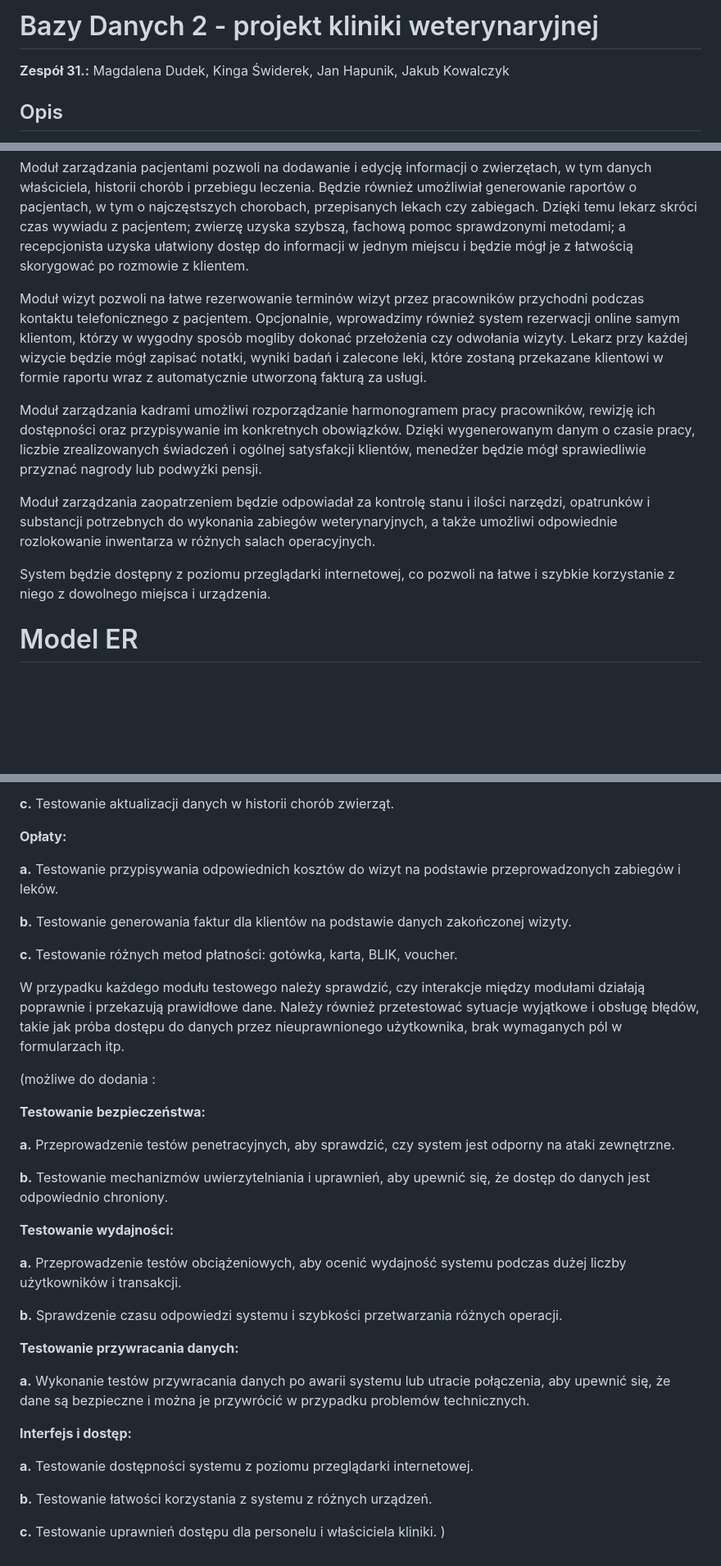
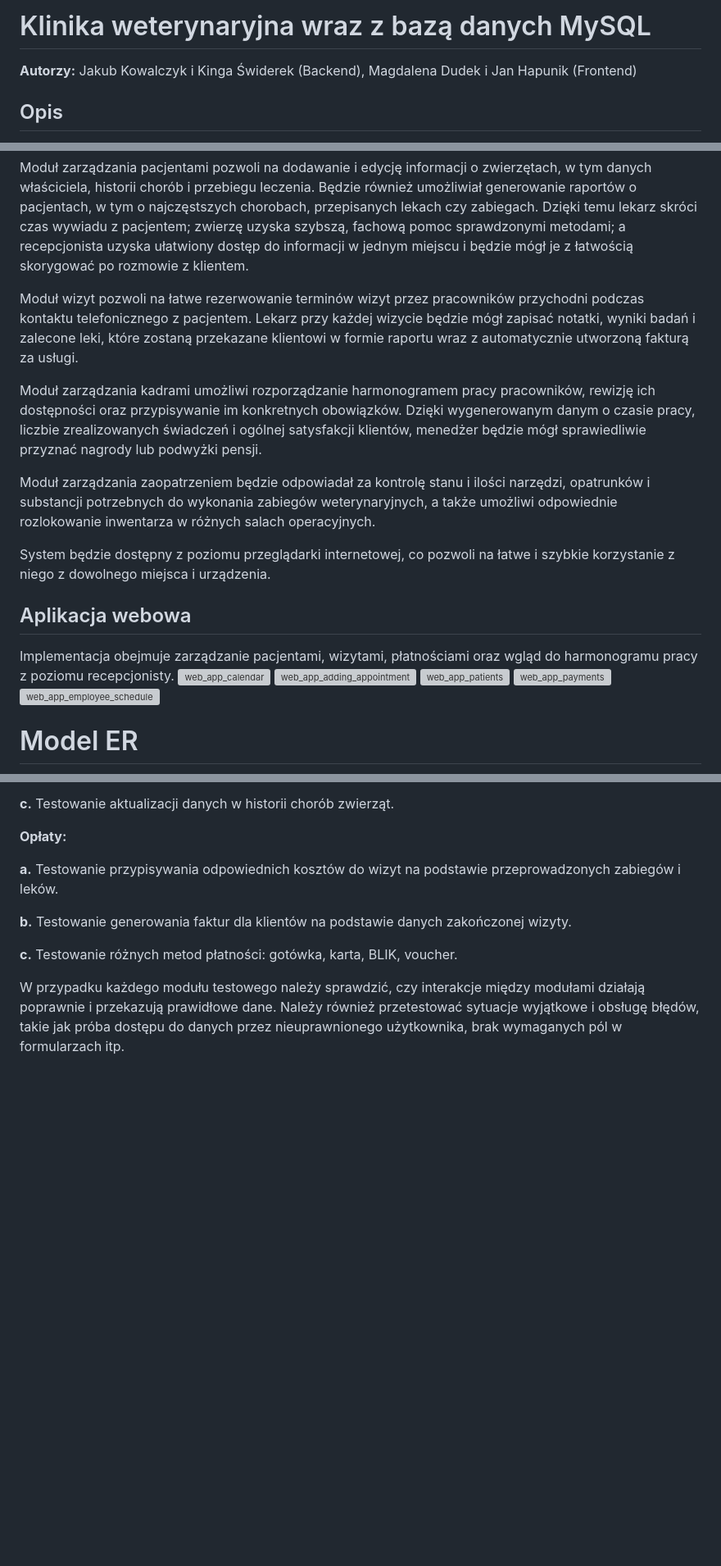
Before and after one commit to kowalczyk-j/vet-clinic-web-app, a Markdown page: README.md, 3 parts joined by grey strips. Shown: that part at 82% size. GitHub-like rendering; blank space fills up the shorter version; grey boxes are pictures that could not be loaded.

```diff
--- a/README.md
+++ b/README.md
@@ -1,18 +1,26 @@
-# Bazy Danych 2 - projekt kliniki weterynaryjnej
-**Zespół 31.:** Magdalena Dudek, Kinga Świderek, Jan Hapunik, Jakub Kowalczyk
+# Klinika weterynaryjna wraz z bazą danych MySQL
+**Autorzy:** Jakub Kowalczyk i Kinga Świderek (Backend), Magdalena Dudek i Jan Hapunik (Frontend)
 
 ## Opis
 W ramach projektu zamodelowaliśmy system do efektywnego prowadzenia przychodni weterynaryjnej z poziomu menedżera bądź recepcjonisty. System będzie składał się z kilku modułów, które pozwolą na łatwe zarządzanie pacjentami, wizytami, kadrami pracowniczymi, a także pozwolą na monitorowanie grafików sal zabiegowych, rodzajów badań czy przepisanych recept.
 
 Moduł zarządzania pacjentami pozwoli na dodawanie i edycję informacji o zwierzętach, w tym danych właściciela, historii chorób i przebiegu leczenia. Będzie również umożliwiał generowanie raportów o pacjentach, w tym o najczęstszych chorobach, przepisanych lekach czy zabiegach. Dzięki temu lekarz skróci czas wywiadu z pacjentem; zwierzę uzyska szybszą, fachową pomoc sprawdzonymi metodami; a recepcjonista uzyska ułatwiony dostęp do informacji w jednym miejscu i będzie mógł je z łatwością skorygować po rozmowie z klientem.
 
-Moduł wizyt pozwoli na łatwe rezerwowanie terminów wizyt przez pracowników przychodni podczas kontaktu telefonicznego z pacjentem. Opcjonalnie, wprowadzimy również system rezerwacji online samym klientom, którzy w wygodny sposób mogliby dokonać przełożenia czy odwołania wizyty. Lekarz przy każdej wizycie będzie mógł zapisać notatki, wyniki badań i zalecone leki, które zostaną przekazane klientowi w formie raportu wraz z automatycznie utworzoną fakturą za usługi.
+Moduł wizyt pozwoli na łatwe rezerwowanie terminów wizyt przez pracowników przychodni podczas kontaktu telefonicznego z pacjentem. Lekarz przy każdej wizycie będzie mógł zapisać notatki, wyniki badań i zalecone leki, które zostaną przekazane klientowi w formie raportu wraz z automatycznie utworzoną fakturą za usługi.
 
 Moduł zarządzania kadrami umożliwi rozporządzanie harmonogramem pracy pracowników, rewizję ich dostępności oraz przypisywanie im konkretnych obowiązków. Dzięki wygenerowanym danym o czasie pracy, liczbie zrealizowanych świadczeń i ogólnej satysfakcji klientów, menedżer będzie mógł sprawiedliwie przyznać nagrody lub podwyżki pensji.
 
 Moduł zarządzania zaopatrzeniem będzie odpowiadał za kontrolę stanu i ilości narzędzi, opatrunków i substancji potrzebnych do wykonania zabiegów weterynaryjnych, a także umożliwi odpowiednie rozlokowanie inwentarza w różnych salach operacyjnych.
 
 System będzie dostępny z poziomu przeglądarki internetowej, co pozwoli na łatwe i szybkie korzystanie z niego z dowolnego miejsca i urządzenia.
+
+## Aplikacja webowa
+Implementacja obejmuje zarządzanie pacjentami, wizytami, płatnościami oraz wgląd do harmonogramu pracy z poziomu recepcjonisty.
+![web_app_calendar](https://i.postimg.cc/1RKwdJnr/vetcare-calendar.png)
+![web_app_adding_appointment](https://i.postimg.cc/0yzSbvtV/vetcare-calendar2.png)
+![web_app_patients](https://i.postimg.cc/XJbBHCnP/vetcare-patients.png)
+![web_app_payments](https://i.postimg.cc/HkFyMNRd/vetcare-payments.png)
+![web_app_employee_schedule](https://i.postimg.cc/N0Trk4vT/vetcare-schedule.png)
 
 # Model ER
 ![klinika weterynaryjna model er](database_models/klinika_weterynaryjna-model_ER.png)
@@ -128,32 +136,3 @@ Upewnienie się, że inwentarz jest poprawnie rozmieszczony w różnych salach o
 **c.** Testowanie różnych metod płatności: gotówka, karta, BLIK, voucher.
 
 W przypadku każdego modułu testowego należy sprawdzić, czy interakcje między modułami działają poprawnie i przekazują prawidłowe dane. Należy również przetestować sytuacje wyjątkowe i obsługę błędów, takie jak próba dostępu do danych przez nieuprawnionego użytkownika, brak wymaganych pól w formularzach itp.
-
-
-
-(możliwe do dodania :
-
-**Testowanie bezpieczeństwa:**
-
-**a.** Przeprowadzenie testów penetracyjnych, aby sprawdzić, czy system jest odporny na ataki zewnętrzne.
-
-**b.** Testowanie mechanizmów uwierzytelniania i uprawnień, aby upewnić się, że dostęp do danych jest odpowiednio chroniony.
-
-**Testowanie wydajności:**
-
-**a.** Przeprowadzenie testów obciążeniowych, aby ocenić wydajność systemu podczas dużej liczby użytkowników i transakcji.
-
-**b.** Sprawdzenie czasu odpowiedzi systemu i szybkości przetwarzania różnych operacji.
-
-**Testowanie przywracania danych:**
-
-**a.** Wykonanie testów przywracania danych po awarii systemu lub utracie połączenia, aby upewnić się, że dane są bezpieczne i można je przywrócić w przypadku problemów technicznych.
-
-**Interfejs i dostęp:**
-
-**a.** Testowanie dostępności systemu z poziomu przeglądarki internetowej.
-
-**b.** Testowanie łatwości korzystania z systemu z różnych urządzeń.
-
-**c.** Testowanie uprawnień dostępu dla personelu i właściciela kliniki.
-)
```
Also changed, not shown: other parts of README.md (+5 -5 lines).
